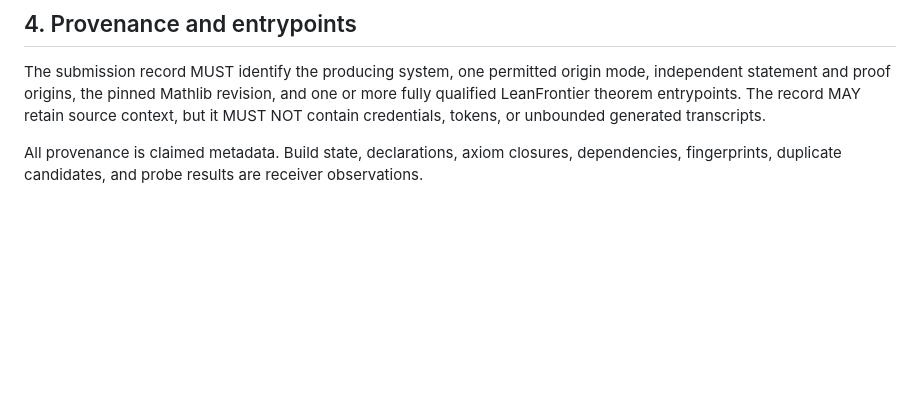
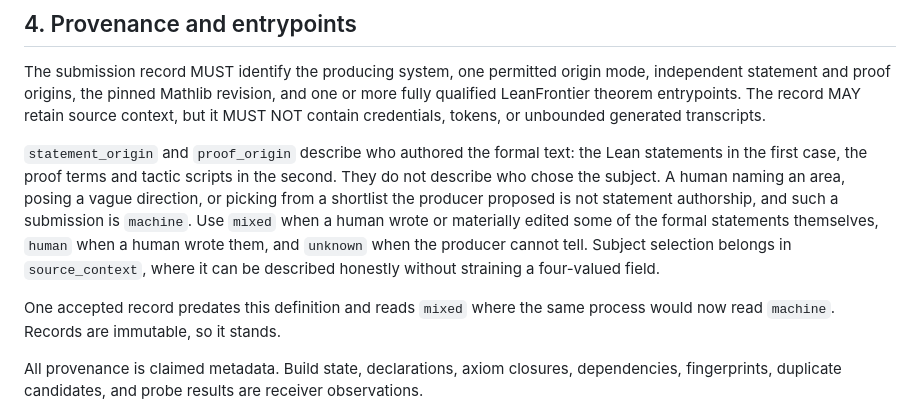
Before and after one commit to carlok/LeanFrontier, a Markdown page: CONTRACT.md, the part around the change. GitHub-like rendering; blank space fills up the shorter version.

Commit message:
docs: define what statement_origin and proof_origin measure
Section 4 required independent statement and proof origins and the schema
listed the enum, but nothing said what the values mean. Twenty submissions in,
nineteen read machine and one reads mixed, and the outlier is the first record
ever accepted.

The fields ask who authored the formal text, not who chose the subject. A
human naming an area or picking from a shortlist the producer proposed is not
statement authorship. Subject selection belongs in source_context.

The record that predates this reading stands: records are immutable, and
explaining the inconsistency is better than editing history to hide it.

```diff
--- a/CONTRACT.md
+++ b/CONTRACT.md
@@ -71,6 +71,19 @@ and one or more fully qualified LeanFrontier theorem entrypoints. The record
 MAY retain source context, but it MUST NOT contain credentials, tokens, or
 unbounded generated transcripts.
 
+`statement_origin` and `proof_origin` describe who authored the formal text:
+the Lean statements in the first case, the proof terms and tactic scripts in
+the second. They do not describe who chose the subject. A human naming an area,
+posing a vague direction, or picking from a shortlist the producer proposed is
+not statement authorship, and such a submission is `machine`. Use `mixed` when a
+human wrote or materially edited some of the formal statements themselves,
+`human` when a human wrote them, and `unknown` when the producer cannot tell.
+Subject selection belongs in `source_context`, where it can be described
+honestly without straining a four-valued field.
+
+One accepted record predates this definition and reads `mixed` where the same
+process would now read `machine`. Records are immutable, so it stands.
+
 All provenance is claimed metadata. Build state, declarations, axiom closures,
 dependencies, fingerprints, duplicate candidates, and probe results are
 receiver observations.
```
Also changed, not shown: prompts/SUBMITTER.md (+4 -1 lines).
